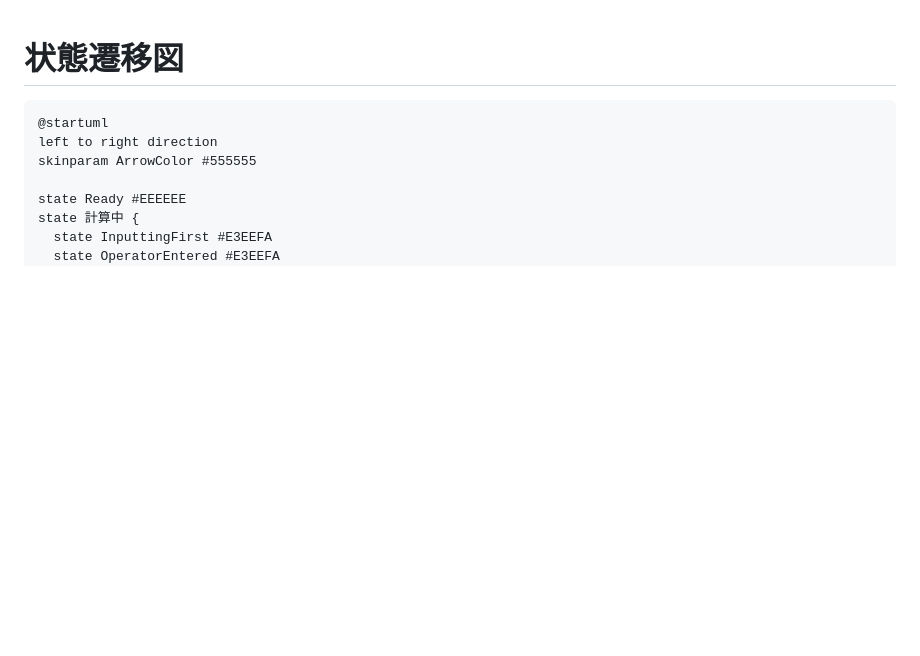
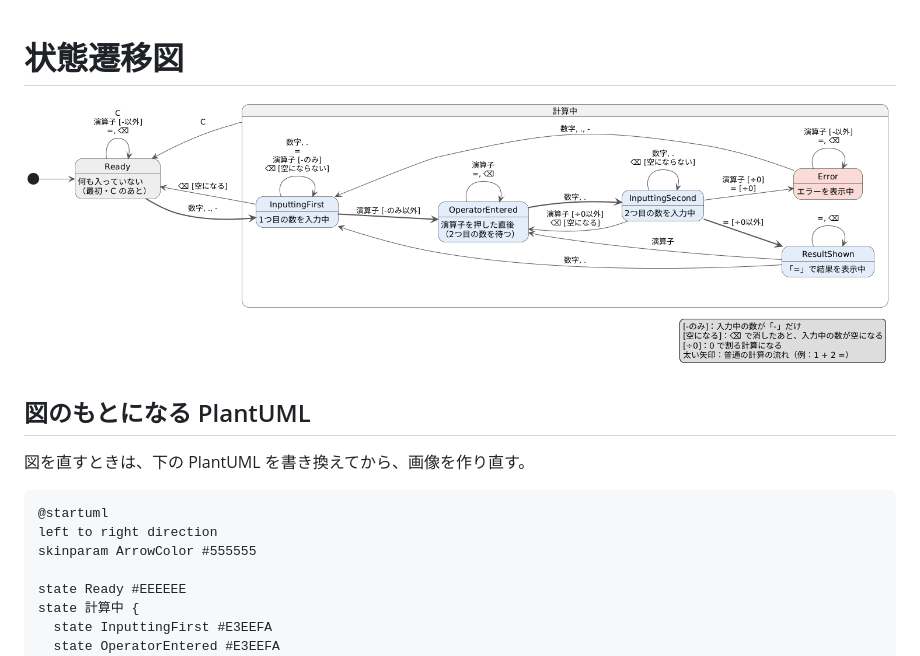
Before and after one commit to ryutaro-code/calculator-refactor, a Markdown page: docs/状態遷移図.md, the part around the change. GitHub-like rendering; pictures changed too: docs/状態遷移図.png (added); blank space fills up the shorter version.

Commit message:
docs: 状態遷移図の画像を追加
GitHub では md の中の PlantUML が図として表示されないため、PlantUML から作った画像（PNG）を追加し、md の先頭で表示するようにした。

Co-Authored-By: Claude Opus 5.5 <noreply@anthropic.com>

````diff
--- a/docs/状態遷移図.md
+++ b/docs/状態遷移図.md
@@ -1,4 +1,10 @@
 # 状態遷移図
+
+![状態遷移図](状態遷移図.png)
+
+## 図のもとになる PlantUML
+
+図を直すときは、下の PlantUML を書き換えてから、画像を作り直す。
 
 ```plantuml
 @startuml
````
